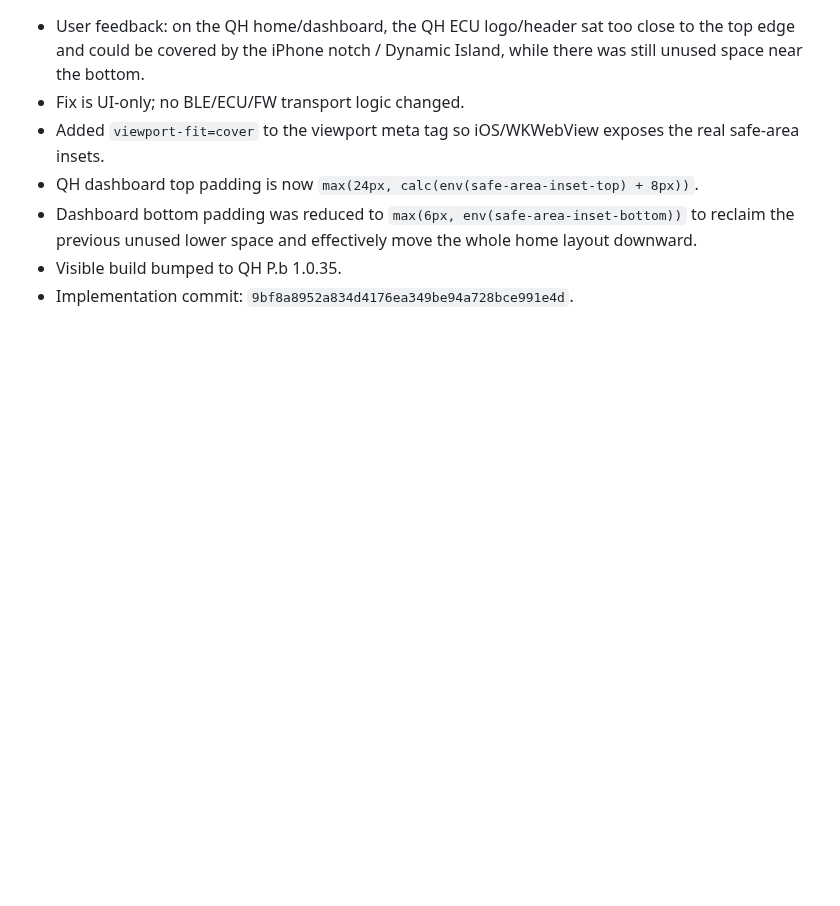
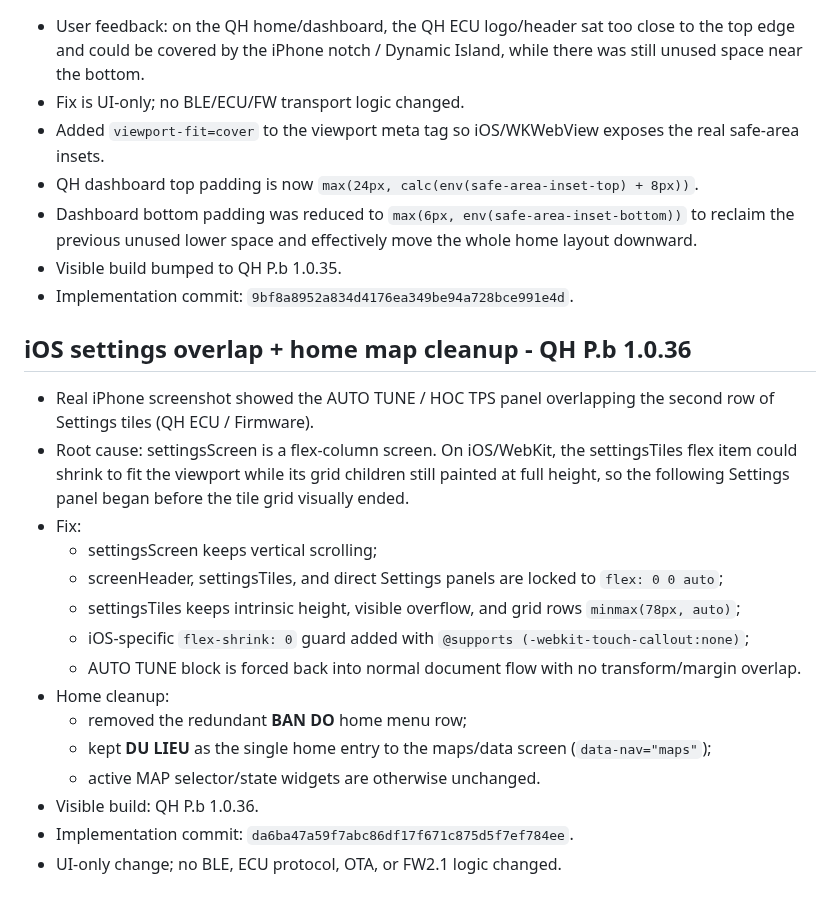
Before and after one commit to letan99vl/Blink-QH, a Markdown page: QH_PROJECT_INIT.md, the part around the change. Drawn GitHub-style; blank space fills up the shorter version.

Commit message:
Document iOS settings flow fix and home map cleanup

```diff
--- a/QH_PROJECT_INIT.md
+++ b/QH_PROJECT_INIT.md
@@ -288,3 +288,22 @@ Ten chinh thuc trong du an: **Cach update OTA on dinh**.
 - Dashboard bottom padding was reduced to `max(6px, env(safe-area-inset-bottom))` to reclaim the previous unused lower space and effectively move the whole home layout downward.
 - Visible build bumped to QH P.b 1.0.35.
 - Implementation commit: `9bf8a8952a834d4176ea349be94a728bce991e4d`.
+
+
+## iOS settings overlap + home map cleanup - QH P.b 1.0.36
+
+- Real iPhone screenshot showed the AUTO TUNE / HOC TPS panel overlapping the second row of Settings tiles (QH ECU / Firmware).
+- Root cause: settingsScreen is a flex-column screen. On iOS/WebKit, the settingsTiles flex item could shrink to fit the viewport while its grid children still painted at full height, so the following Settings panel began before the tile grid visually ended.
+- Fix:
+  - settingsScreen keeps vertical scrolling;
+  - screenHeader, settingsTiles, and direct Settings panels are locked to `flex: 0 0 auto`;
+  - settingsTiles keeps intrinsic height, visible overflow, and grid rows `minmax(78px, auto)`;
+  - iOS-specific `flex-shrink: 0` guard added with `@supports (-webkit-touch-callout:none)`;
+  - AUTO TUNE block is forced back into normal document flow with no transform/margin overlap.
+- Home cleanup:
+  - removed the redundant **BAN DO** home menu row;
+  - kept **DU LIEU** as the single home entry to the maps/data screen (`data-nav="maps"`);
+  - active MAP selector/state widgets are otherwise unchanged.
+- Visible build: QH P.b 1.0.36.
+- Implementation commit: `da6ba47a59f7abc86df17f671c875d5f7ef784ee`.
+- UI-only change; no BLE, ECU protocol, OTA, or FW2.1 logic changed.
```
